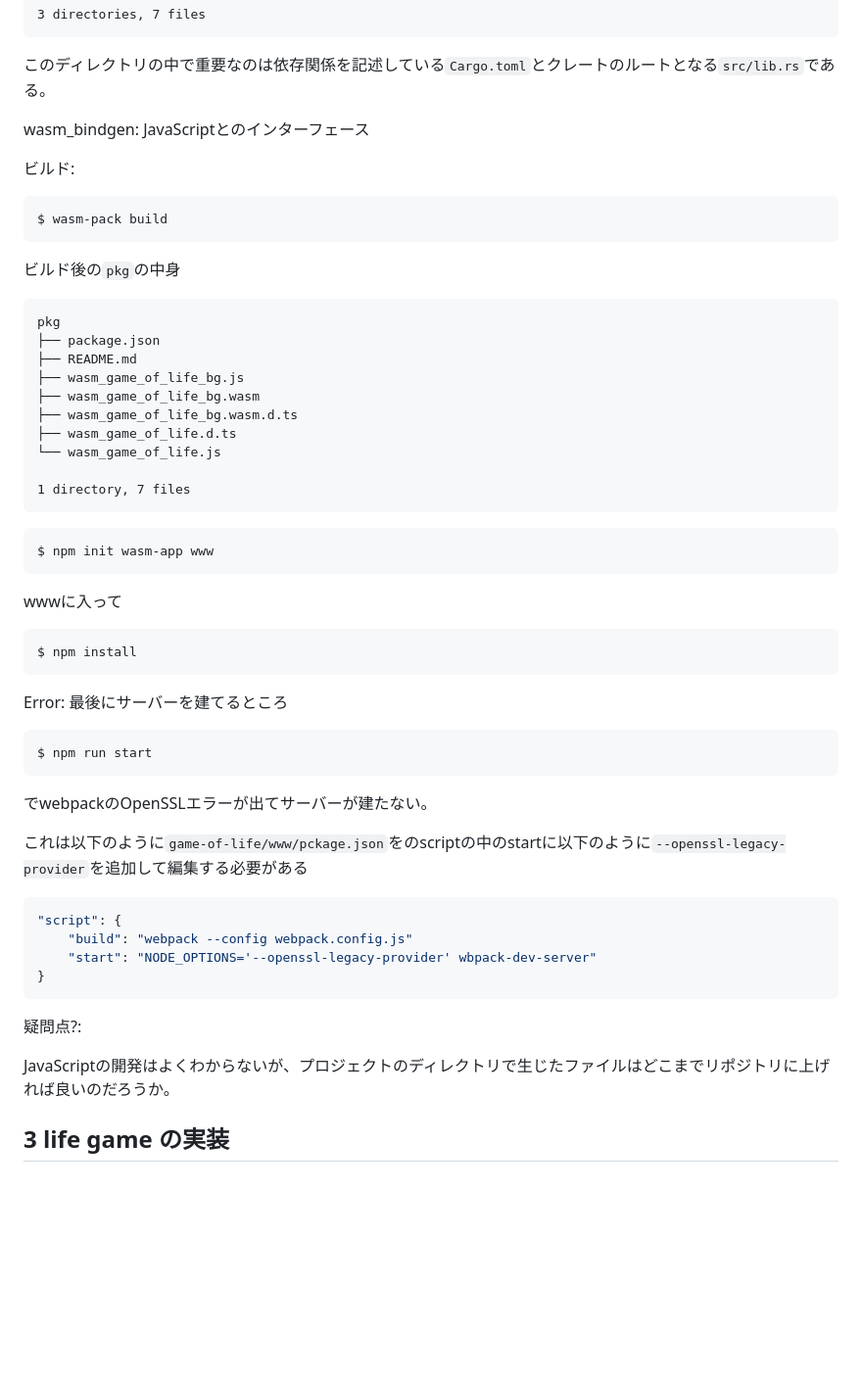
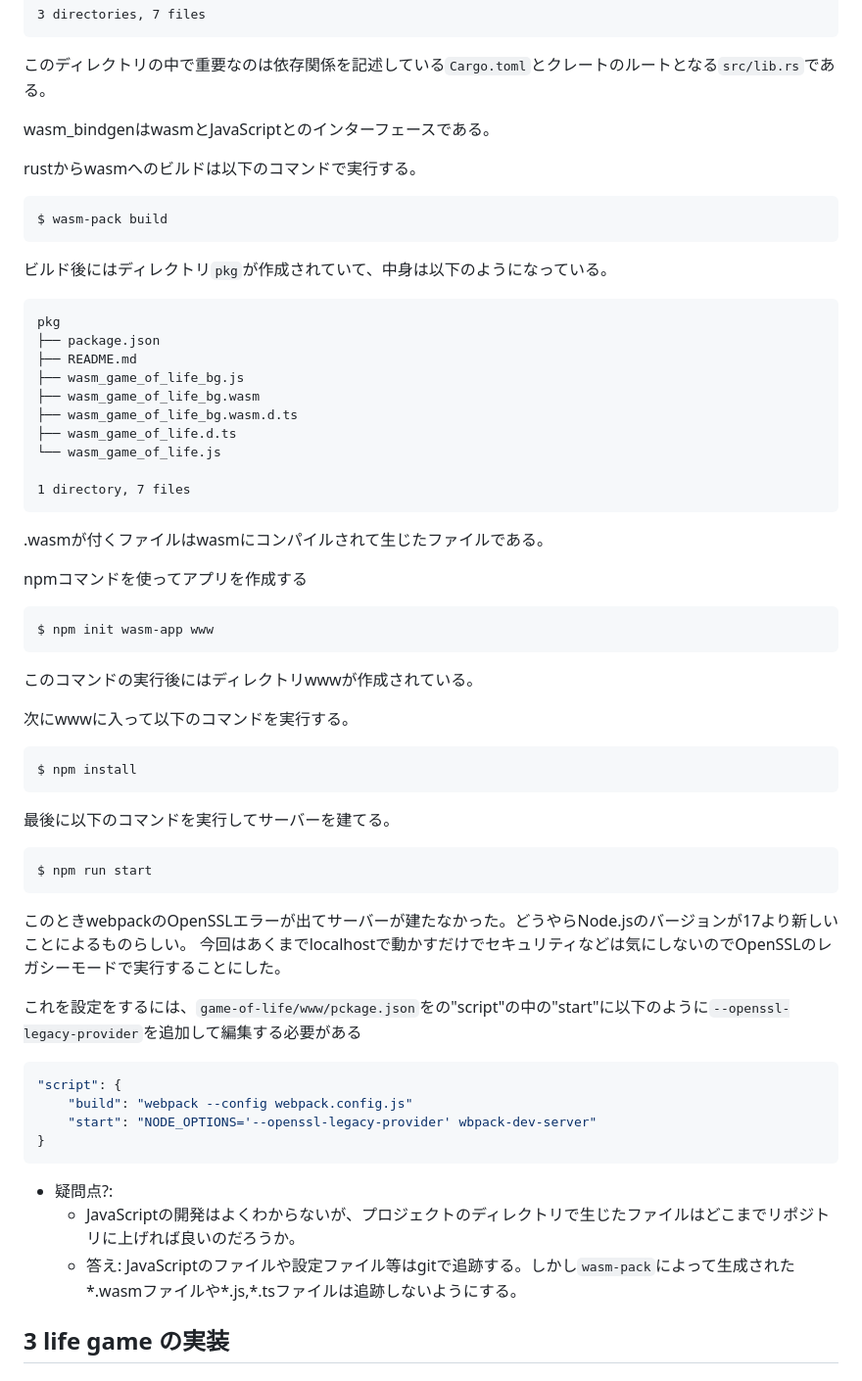
Before and after one commit to aki-ph-chem/learn_wasm, a Markdown page: README.md, the part around the change. Shown: that part at 98% size. Rendered like a GitHub page; blank space fills up the shorter version.

Commit message:
readmeを更新

````diff
--- a/README.md
+++ b/README.md
@@ -66,16 +66,15 @@ wasm-game-of-life
 ```
 このディレクトリの中で重要なのは依存関係を記述している`Cargo.toml`とクレートのルートとなる`src/lib.rs`である。
 
-<!-- draft -->
+wasm\_bindgenはwasmとJavaScriptとのインターフェースである。
 
-wasm\_bindgen: JavaScriptとのインターフェース
+rustからwasmへのビルドは以下のコマンドで実行する。
 
-ビルド:
 ```bash
 $ wasm-pack build
 ```
 
-ビルド後の`pkg`の中身
+ビルド後にはディレクトリ`pkg`が作成されていて、中身は以下のようになっている。
 
 ```text
 pkg
@@ -90,26 +89,32 @@ pkg
 1 directory, 7 files
 ```
 
+.wasmが付くファイルはwasmにコンパイルされて生じたファイルである。
+
+npmコマンドを使ってアプリを作成する
+
 ```bash
 $ npm init wasm-app www
 ```
 
-wwwに入って
+このコマンドの実行後にはディレクトリwwwが作成されている。
+
+次にwwwに入って以下のコマンドを実行する。
 
 ```bash
 $ npm install
 ```
 
-Error:
-最後にサーバーを建てるところ
+最後に以下のコマンドを実行してサーバーを建てる。
 
 ```bash
 $ npm run start
 ```
 
-でwebpackのOpenSSLエラーが出てサーバーが建たない。
+このときwebpackのOpenSSLエラーが出てサーバーが建たなかった。どうやらNode.jsのバージョンが17より新しいことによるものらしい。
+今回はあくまでlocalhostで動かすだけでセキュリティなどは気にしないのでOpenSSLのレガシーモードで実行することにした。
 
-これは以下のように`game-of-life/www/pckage.json`をのscriptの中のstartに以下のように`--openssl-legacy-provider`を追加して編集する必要がある
+これを設定をするには、`game-of-life/www/pckage.json`をの"script"の中の"start"に以下のように`--openssl-legacy-provider`を追加して編集する必要がある
 
 ```JSON
 "script": {
@@ -118,9 +123,9 @@ $ npm run start
 }
 ```
 
-疑問点?:
-
-JavaScriptの開発はよくわからないが、プロジェクトのディレクトリで生じたファイルはどこまでリポジトリに上げれば良いのだろうか。
+- 疑問点?:
+    - JavaScriptの開発はよくわからないが、プロジェクトのディレクトリで生じたファイルはどこまでリポジトリに上げれば良いのだろうか。
+    - 答え: JavaScriptのファイルや設定ファイル等はgitで追跡する。しかし`wasm-pack`によって生成された\*.wasmファイルや\*.js,\*.tsファイルは追跡しないようにする。
 
 ## 3 life game の実装
 
````
